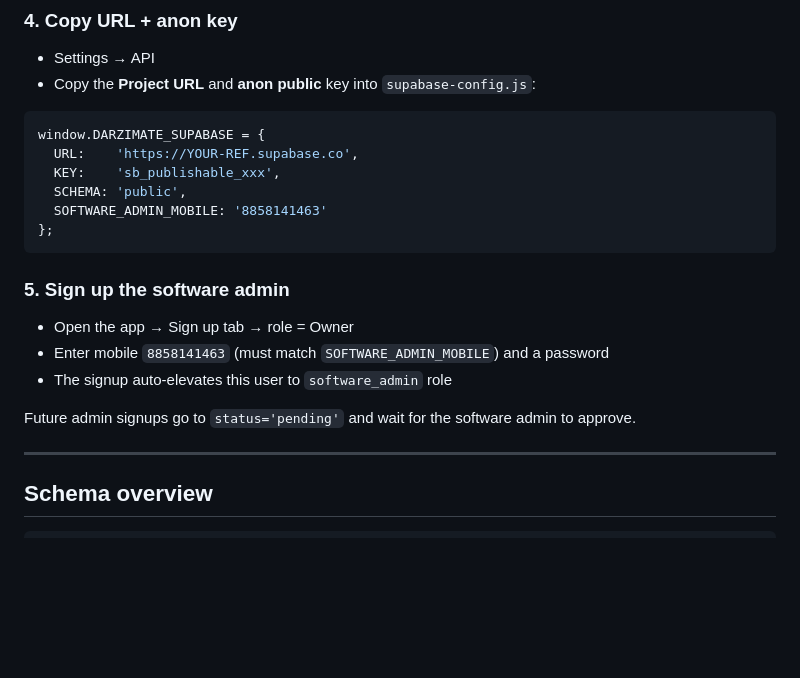
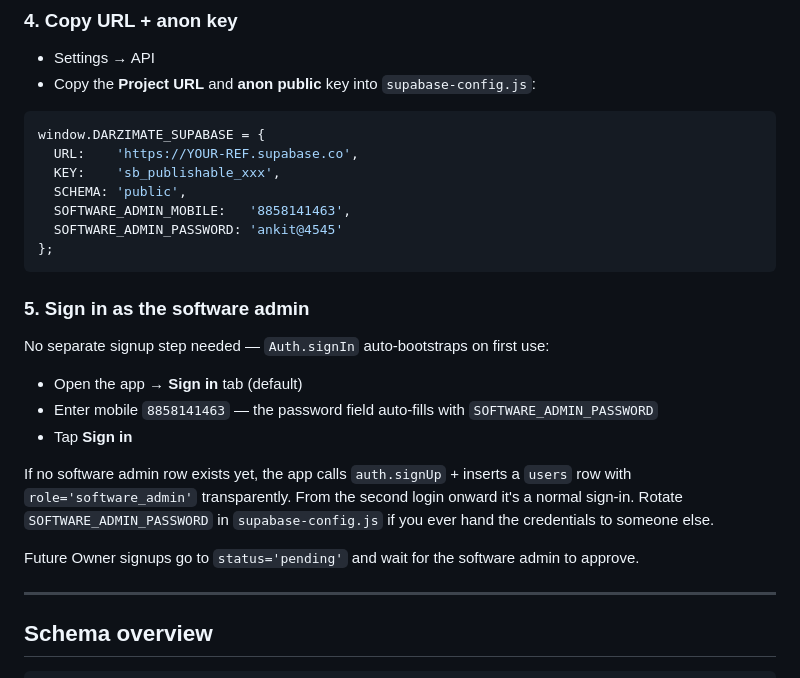
Before and after one commit to ankit080-avi/Garment_Tailoring, a Markdown page: README.md, the part around one of its changes. Drawn GitHub-style; blank space fills up the shorter version.

````diff
--- a/README.md
+++ b/README.md
@@ -168,17 +173,22 @@ window.DARZIMATE_SUPABASE = {
   URL:    'https://YOUR-REF.supabase.co',
   KEY:    'sb_publishable_xxx',
   SCHEMA: 'public',
-  SOFTWARE_ADMIN_MOBILE: '8858141463'
+  SOFTWARE_ADMIN_MOBILE:   '8858141463',
+  SOFTWARE_ADMIN_PASSWORD: 'ankit@4545'
 };
 ```
 
-### 5. Sign up the software admin
+### 5. Sign in as the software admin
 
-- Open the app → Sign up tab → role = Owner
-- Enter mobile `8858141463` (must match `SOFTWARE_ADMIN_MOBILE`) and a password
-- The signup auto-elevates this user to `software_admin` role
+No separate signup step needed — `Auth.signIn` auto-bootstraps on first use:
 
-Future admin signups go to `status='pending'` and wait for the software admin to approve.
+- Open the app → **Sign in** tab (default)
+- Enter mobile `8858141463` — the password field auto-fills with `SOFTWARE_ADMIN_PASSWORD`
+- Tap **Sign in**
+
+If no software admin row exists yet, the app calls `auth.signUp` + inserts a `users` row with `role='software_admin'` transparently. From the second login onward it's a normal sign-in. Rotate `SOFTWARE_ADMIN_PASSWORD` in `supabase-config.js` if you ever hand the credentials to someone else.
+
+Future Owner signups go to `status='pending'` and wait for the software admin to approve.
 
 ---
 
````
Also changed, not shown: other parts of README.md (+33 -9 lines).
